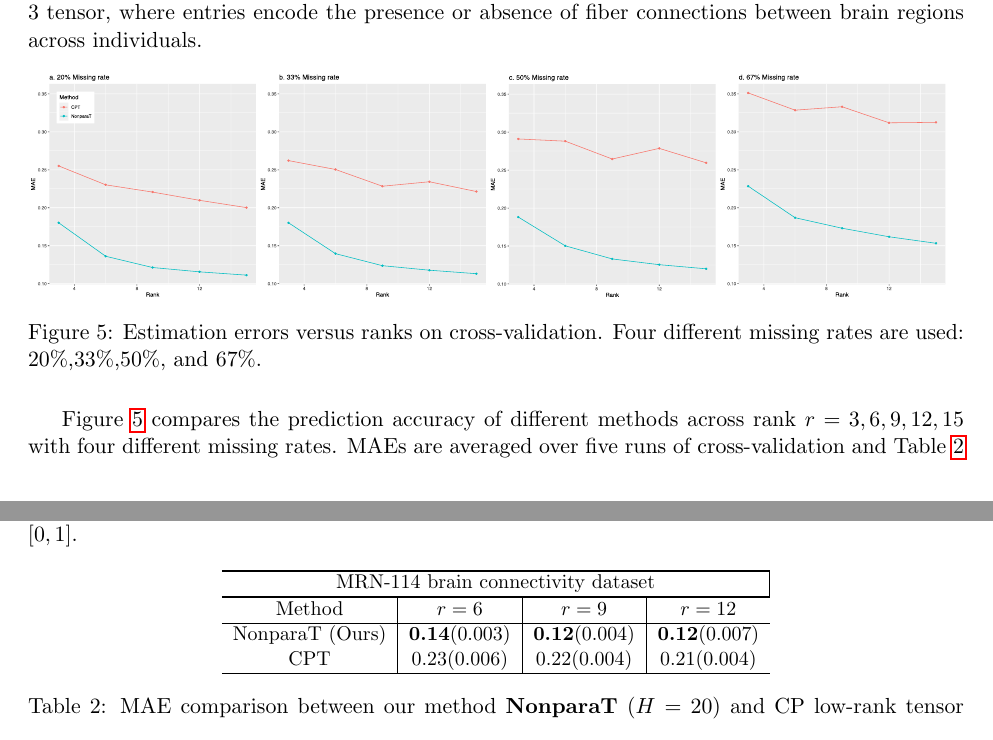
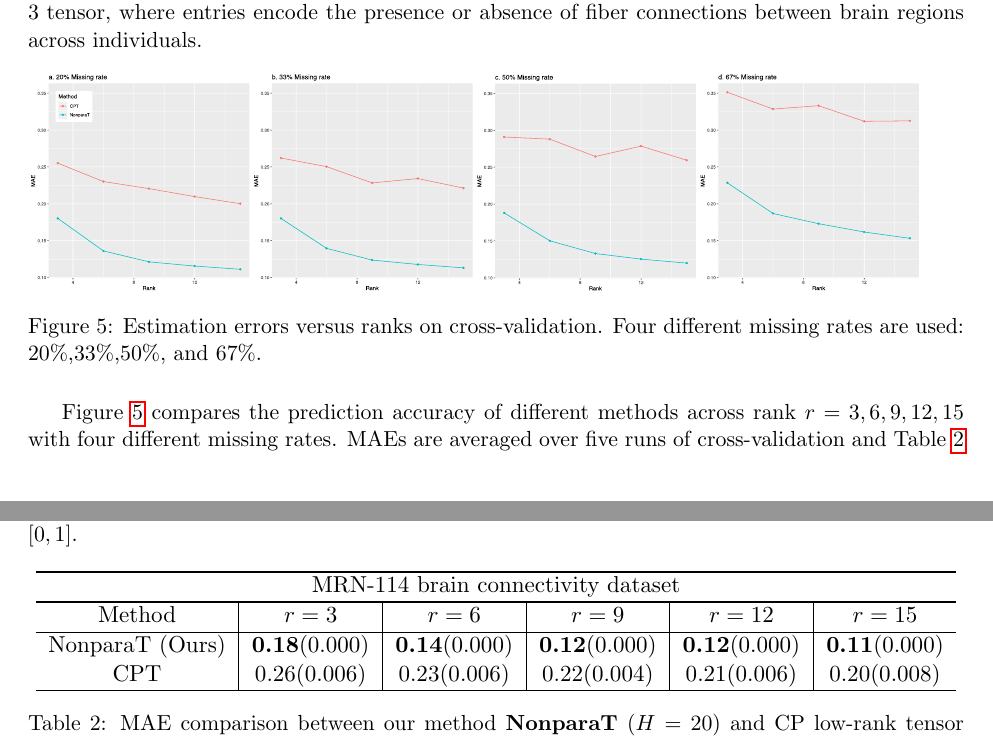
Before and after one commit to Miaoyanwang/signT, a LaTeX paper (signT_combined.tex): two parts of pages 12 and 13 of 27, joined at a grey line, cut so that both start at the same text. Compiled offline with pdfLaTeX.

Commit message:
Add files via upload

```diff
--- a/signT_combined.tex
+++ b/signT_combined.tex
@@ -404,7 +404,7 @@ We apply our method to two tensor datasets, the MRN-114 human brain connectivity
 The brain dataset records the structural connectivity among 68 brain regions for 114 individuals along with their Intelligence Quotient (IQ) scores. We organize the connectivity data into an order-3 tensor, where entries encode the presence or absence of fiber connections between brain regions across individuals.
 
 \begin{figure}[h]
-\includegraphics[width = 17cm]{figure/brain_sim.pdf}
+\includegraphics[width =\textwidth]{figure/brain_sim.pdf}
 \caption{Estimation errors versus ranks on cross-validation. Four different missing rates are used: 20\%,33\%,50\%, and 67\%. }
 \label{fig:braincv}
 \end{figure}
@@ -415,15 +415,15 @@ We find that our method outperforms substantially in all combinations of ranks a
 
 \begin{table}[h!]
 \centering
-\resizebox{0.6\textwidth}{!}{
-\begin{tabular}{c|c|c|c}
+\resizebox{\textwidth}{!}{
+\begin{tabular}{c|c|c|c|c|c}
 \Xhline{2\arrayrulewidth}
-\multicolumn{4}{c|}{MRN-114 brain connectivity dataset}\\
+\multicolumn{6}{c}{MRN-114 brain connectivity dataset}\\
 \Xhline{2\arrayrulewidth}
-Method                    & $r=6$ &  $r=9$&$r=12$\\
+Method             &$r =3$        & $r=6$ &  $r=9$&$r=12$&$r = 15$\\
 \hline
-NonparaT (Ours)  & {\bf 0.14}(0.003) &  {\bf 0.12}(0.004)&{\bf 0.12}(0.007)\\
-CPT  & 0.23(0.006)&0.22(0.004)&0.21(0.004)\\
+NonparaT (Ours)& {\bf 0.18}(0.000) & {\bf 0.14}(0.000) &  {\bf 0.12}(0.000)&{\bf 0.12}(0.000)&{\bf 0.11}(0.000)\\
+CPT &0.26(0.006) & 0.23(0.006)&0.22(0.004)&0.21(0.006)&0.20(0.008)\\
  \Xhline{2\arrayrulewidth}
 \end{tabular}
 }
```
Also changed, not shown: SignT.tex (+2 -2 lines), SignT.pdf, 1 other file.
